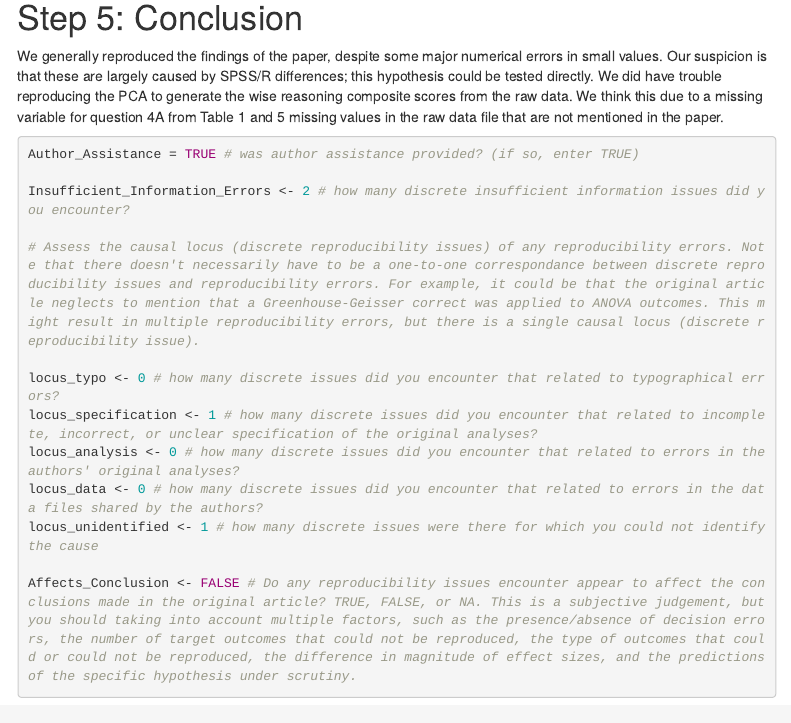
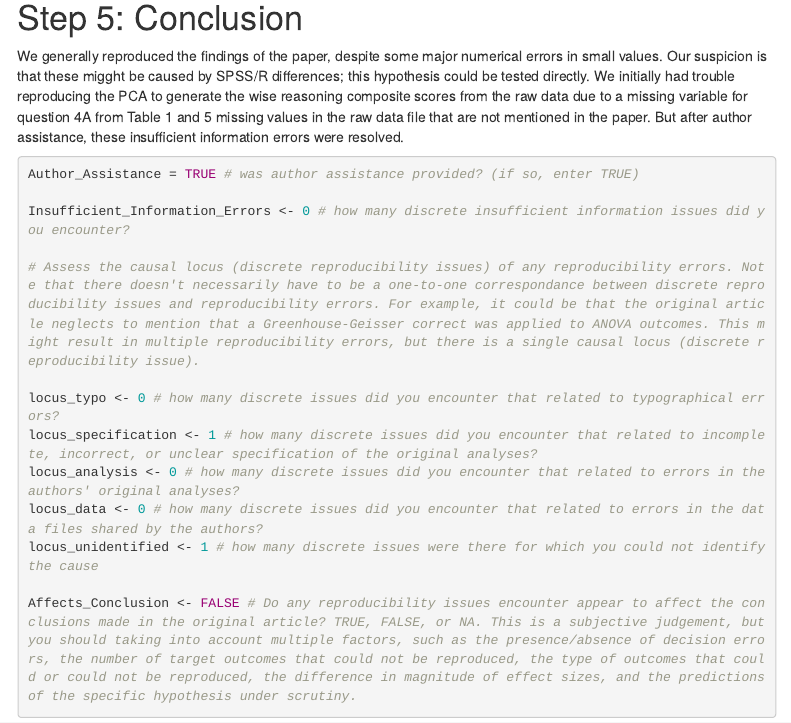
Before and after one commit to METRICS-CARPS/CARPS_8-8-2014_PS, an R Markdown document (finalReport.Rmd): the page in a window 1100 px wide, from 13280 px down. Rendered offline with R 4.5, knitr and Pandoc, with nearby package versions; some code elsewhere in the file could not run offline; menus at the side of the page are left out.

Commit message:
km took second pass on finalReport  before replying to authors

````diff
--- a/finalReport.Rmd
+++ b/finalReport.Rmd
@@ -400,12 +400,12 @@ reportObject <- reproCheck(reportedValue = '.003',
 
 # Step 5: Conclusion
 
-We generally reproduced the findings of the paper, despite some major numerical errors in small values. Our suspicion is that these are largely caused by SPSS/R differences; this hypothesis could be tested directly. We did have trouble reproducing the PCA to generate the wise reasoning composite scores from the raw data. We think this due to a missing variable for question 4A from Table 1 and 5 missing values in the raw data file that are not mentioned in the paper.
+We generally reproduced the findings of the paper, despite some major numerical errors in small values. Our suspicion is that these migght be caused by SPSS/R differences; this hypothesis could be tested directly. We initially had trouble reproducing the PCA to generate the wise reasoning composite scores from the raw data due to a missing variable for question 4A from Table 1 and 5 missing values in the raw data file that are not mentioned in the paper. But after author assistance, these insufficient information errors were resolved.
 
 ```{r}
 Author_Assistance = TRUE # was author assistance provided? (if so, enter TRUE)
 
-Insufficient_Information_Errors <- 2 # how many discrete insufficient information issues did you encounter?
+Insufficient_Information_Errors <- 0 # how many discrete insufficient information issues did you encounter?
 
 # Assess the causal locus (discrete reproducibility issues) of any reproducibility errors. Note that there doesn't necessarily have to be a one-to-one correspondance between discrete reproducibility issues and reproducibility errors. For example, it could be that the original article neglects to mention that a Greenhouse-Geisser correct was applied to ANOVA outcomes. This might result in multiple reproducibility errors, but there is a single causal locus (discrete reproducibility issue).
 
--- a/finalReportExtras.csv
+++ b/finalReportExtras.csv
@@ -1,2 +1,2 @@
 articleID,pilotNames,copilotNames,pilotTTC,copilotTTC,pilotStartDate,copilotStartDate,completionDate,Author_Assistance,finalOutcome,Insufficient_Information_Errors,locus_typo,locus_specification,locus_analysis,locus_data,locus_unidentified
-8-8-2014_PS,Michael Frank,Kyle MacDonald,120,30,2018-06-13,2018-06-13,NA,TRUE,Failure despite author assistance,2,0,1,0,0,1
+8-8-2014_PS,Michael Frank,Kyle MacDonald,120,30,2018-06-13,2018-06-13,NA,TRUE,Failure despite author assistance,0,0,1,0,0,1
````
Also changed, not shown: finalReport.html.
